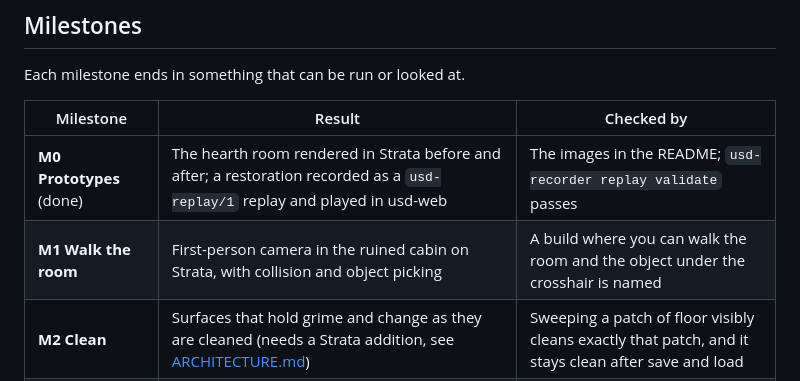
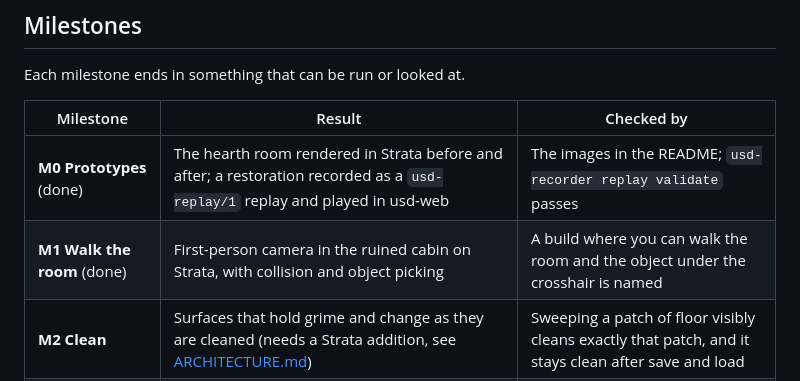
Before and after one commit to Preponderous-Software/kindling, a Markdown page: MVP.md, the part around the change. Drawn GitHub-style.

```diff
--- a/MVP.md
+++ b/MVP.md
@@ -51,7 +51,7 @@ Each milestone ends in something that can be run or looked at.
 | Milestone | Result | Checked by |
 |---|---|---|
 | **M0 Prototypes** (done) | The hearth room rendered in Strata before and after; a restoration recorded as a `usd-replay/1` replay and played in usd-web | The images in the README; `usd-recorder replay validate` passes |
-| **M1 Walk the room** | First-person camera in the ruined cabin on Strata, with collision and object picking | A build where you can walk the room and the object under the crosshair is named |
+| **M1 Walk the room** (done) | First-person camera in the ruined cabin on Strata, with collision and object picking | A build where you can walk the room and the object under the crosshair is named |
 | **M2 Clean** | Surfaces that hold grime and change as they are cleaned (needs a Strata addition, see [ARCHITECTURE.md](ARCHITECTURE.md#engine-additions)) | Sweeping a patch of floor visibly cleans exactly that patch, and it stays clean after save and load |
 | **M3 Repair and furnish** | Plank, roof, window and chair repairs; placing and moving furniture | The repair and furnish checks in the table above |
 | **M4 Kindle** | The fire ritual, firelight, a flickering flame and the candle | The kindle check above; a headless golden image of the lit room |
```
Also changed, not shown: ARCHITECTURE.md (+9 -5 lines), README.md (+33 -2 lines), docs/images/game-m1-survey.jpg (added), 3 other files.
